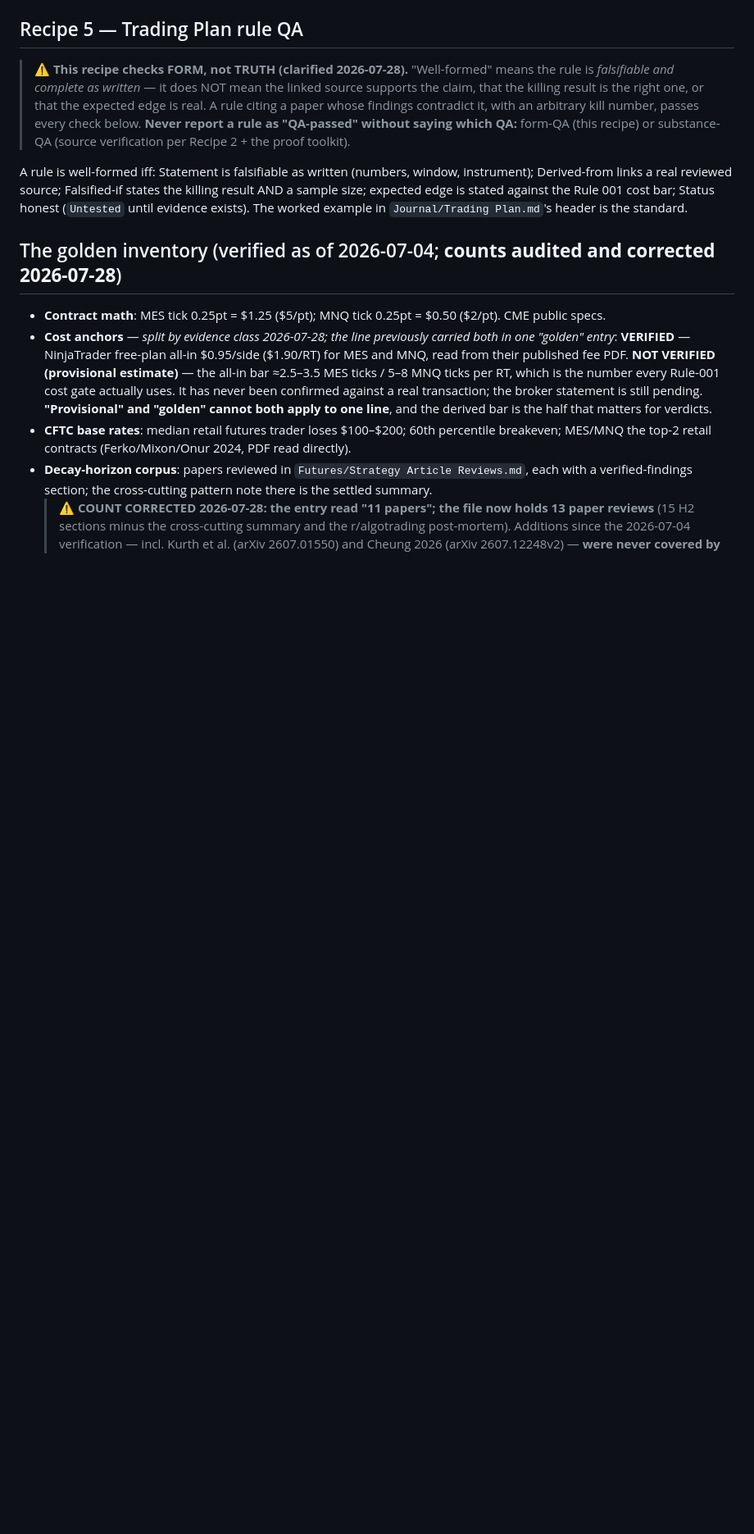
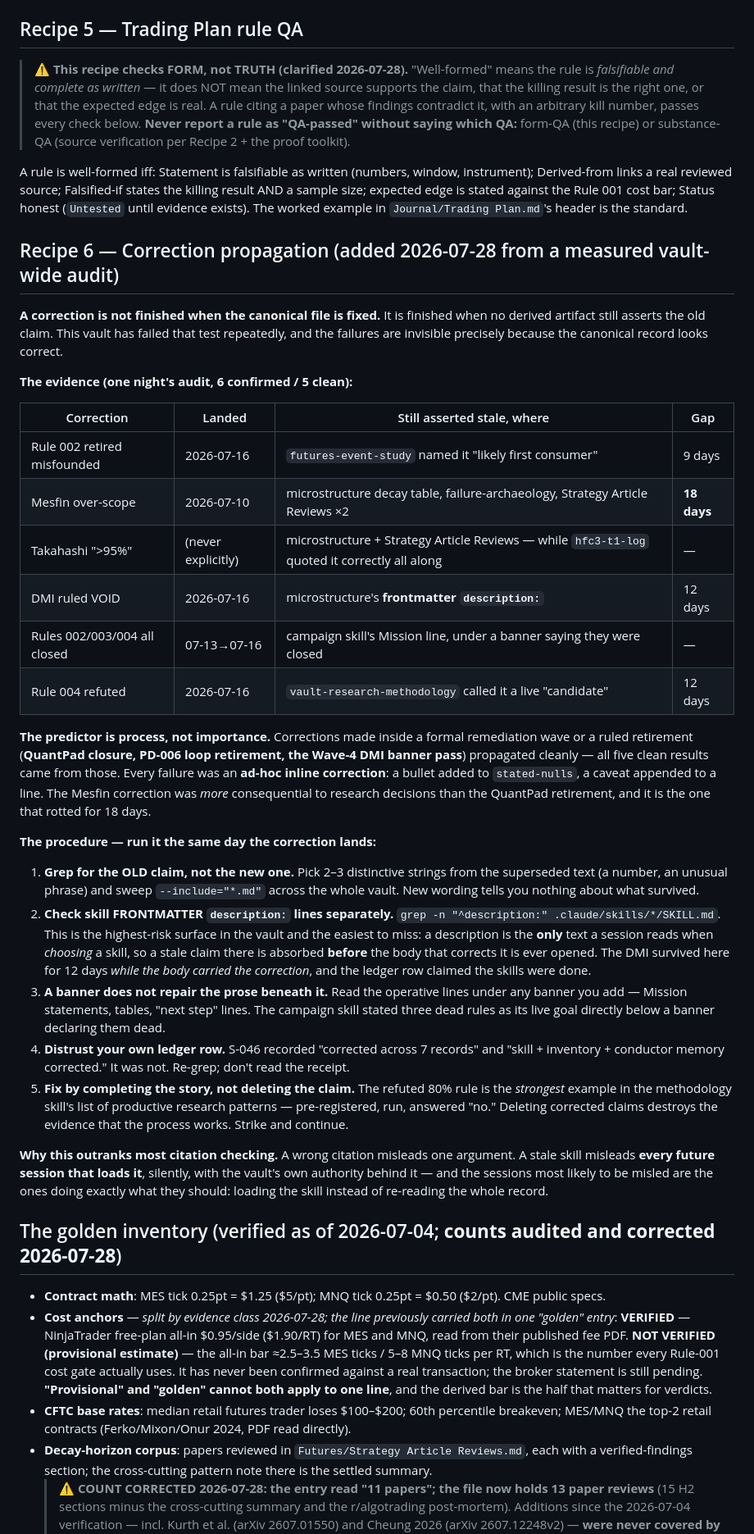
Before and after one commit to TraceBrown/popperwick, a Markdown page: skills/vault-validation-and-qa/SKILL.md, the part around the change. Shown at 82% size. Rendered like a GitHub page; blank space fills up the shorter version.

Commit message:
INSTITUTIONAL FIX — vault-validation-and-qa Recipe 6: correction propagation. Derived from a measured vault-wide audit tonight (6 confirmed stale derivatives, 5 clean), not from theory. Key result: the predictor of whether a correction propagates is PROCESS, not importance — every clean case came from a formal remediation wave or ruled retirement (QuantPad, PD-006, Wave-4 DMI pass); every failure was an ad-hoc inline correction (a bullet in stated-nulls, a caveat on a line). The Mesfin correction mattered MORE to research decisions than the QuantPad retirement and rotted for 18 days. Procedure: grep the OLD claim not the new one; check skill frontmatter 'description:' lines separately (highest-risk surface in the vault — read when CHOOSING a skill, so absorbed before the correcting body is opened; the DMI survived there 12 days while the body was correct); a banner does not repair the prose beneath it; distrust your own ledger row (S-046 claimed 'corrected across 7 records' and was wrong); fix by completing the story, not deleting the claim. Rationale: a wrong citation misleads one argument, a stale skill misleads every future session that loads it. Conduct on Fable 5.

```diff
--- a/skills/vault-validation-and-qa/SKILL.md
+++ b/skills/vault-validation-and-qa/SKILL.md
@@ -87,6 +87,61 @@ Enumerate the artifacts with `ls ~/Claude/Learning/Notes ~/Claude/Learning/Quiz
 > substance-QA (source verification per Recipe 2 + the proof toolkit).
 
 A rule is well-formed iff: Statement is falsifiable as written (numbers, window, instrument); Derived-from links a real reviewed source; Falsified-if states the killing result AND a sample size; expected edge is stated against the Rule 001 cost bar; Status honest (`Untested` until evidence exists). The worked example in `Journal/Trading Plan.md`'s header is the standard.
+
+## Recipe 6 — Correction propagation (added 2026-07-28 from a measured vault-wide audit)
+
+**A correction is not finished when the canonical file is fixed.** It is finished
+when no derived artifact still asserts the old claim. This vault has failed that
+test repeatedly, and the failures are invisible precisely because the canonical
+record looks correct.
+
+**The evidence (one night's audit, 6 confirmed / 5 clean):**
+
+| Correction | Landed | Still asserted stale, where | Gap |
+|---|---|---|---|
+| Rule 002 retired misfounded | 2026-07-16 | `futures-event-study` named it "likely first consumer" | 9 days |
+| Mesfin over-scope | 2026-07-10 | microstructure decay table, failure-archaeology, Strategy Article Reviews ×2 | **18 days** |
+| Takahashi ">95%" | (never explicitly) | microstructure + Strategy Article Reviews — while `hfc3-t1-log` quoted it correctly all along | — |
+| DMI ruled VOID | 2026-07-16 | microstructure's **frontmatter `description:`** | 12 days |
+| Rules 002/003/004 all closed | 07-13→07-16 | campaign skill's Mission line, under a banner saying they were closed | — |
+| Rule 004 refuted | 2026-07-16 | `vault-research-methodology` called it a live "candidate" | 12 days |
+
+**The predictor is process, not importance.** Corrections made inside a formal
+remediation wave or a ruled retirement (**QuantPad closure, PD-006 loop
+retirement, the Wave-4 DMI banner pass**) propagated cleanly — all five clean
+results came from those. Every failure was an **ad-hoc inline correction**: a
+bullet added to `stated-nulls`, a caveat appended to a line. The Mesfin
+correction was *more* consequential to research decisions than the QuantPad
+retirement, and it is the one that rotted for 18 days.
+
+**The procedure — run it the same day the correction lands:**
+
+1. **Grep for the OLD claim, not the new one.** Pick 2–3 distinctive strings from
+   the superseded text (a number, an unusual phrase) and sweep `--include="*.md"`
+   across the whole vault. New wording tells you nothing about what survived.
+2. **Check skill FRONTMATTER `description:` lines separately.** `grep -n
+   "^description:" .claude/skills/*/SKILL.md`. This is the highest-risk surface in
+   the vault and the easiest to miss: a description is the **only** text a session
+   reads when *choosing* a skill, so a stale claim there is absorbed **before** the
+   body that corrects it is ever opened. The DMI survived here for 12 days *while
+   the body carried the correction*, and the ledger row claimed the skills were done.
+3. **A banner does not repair the prose beneath it.** Read the operative lines
+   under any banner you add — Mission statements, tables, "next step" lines. The
+   campaign skill stated three dead rules as its live goal directly below a banner
+   declaring them dead.
+4. **Distrust your own ledger row.** S-046 recorded "corrected across 7 records"
+   and "skill + inventory + conductor memory corrected." It was not. Re-grep;
+   don't read the receipt.
+5. **Fix by completing the story, not deleting the claim.** The refuted 80% rule
+   is the *strongest* example in the methodology skill's list of productive
+   research patterns — pre-registered, run, answered "no." Deleting corrected
+   claims destroys the evidence that the process works. Strike and continue.
+
+**Why this outranks most citation checking.** A wrong citation misleads one
+argument. A stale skill misleads **every future session that loads it**, silently,
+with the vault's own authority behind it — and the sessions most likely to be
+misled are the ones doing exactly what they should: loading the skill instead of
+re-reading the whole record.
 
 ## The golden inventory (verified as of 2026-07-04; **counts audited and corrected 2026-07-28**)
 
```
